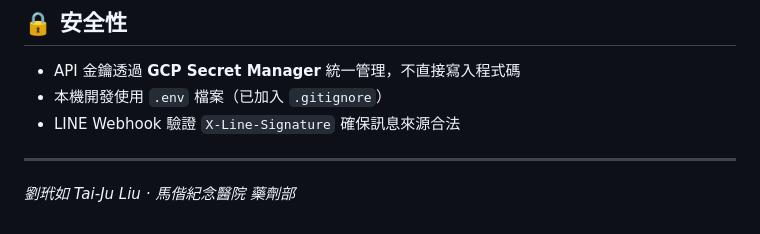
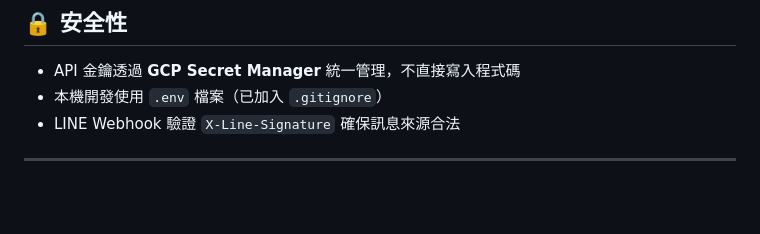
Before and after one commit to Tai-Ju/linebot-ocr, a Markdown page: README.md, the part around the change. Rendered like a GitHub page; blank space fills up the shorter version.

Commit message:
Remove author information from README.md

```diff
--- a/README.md
+++ b/README.md
@@ -154,5 +154,3 @@ LINE Bot 回傳查詢結果
 - LINE Webhook 驗證 `X-Line-Signature` 確保訊息來源合法
 
 ---
-
-*劉玳如 Tai-Ju Liu · 馬偕紀念醫院 藥劑部*
```
